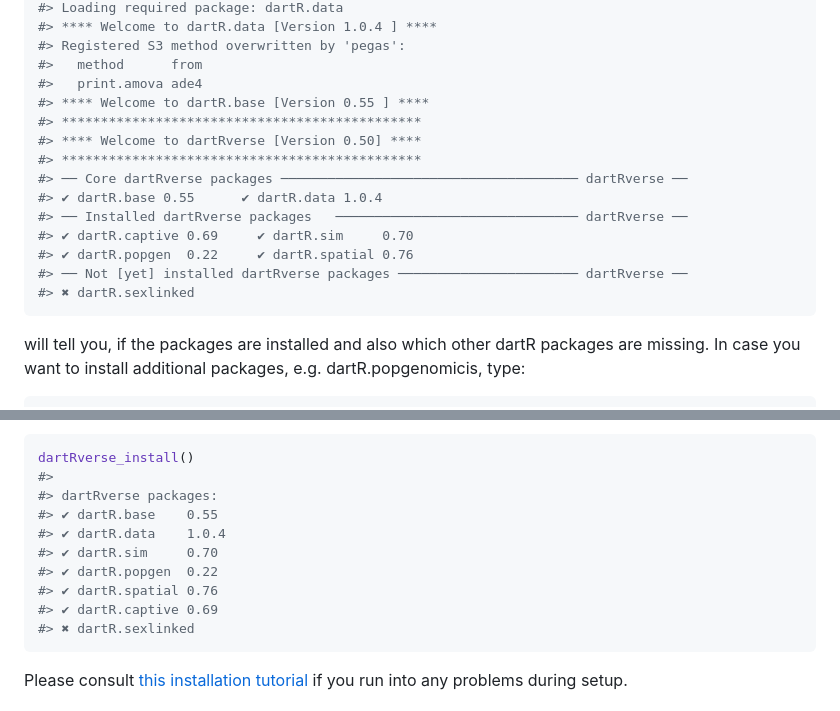
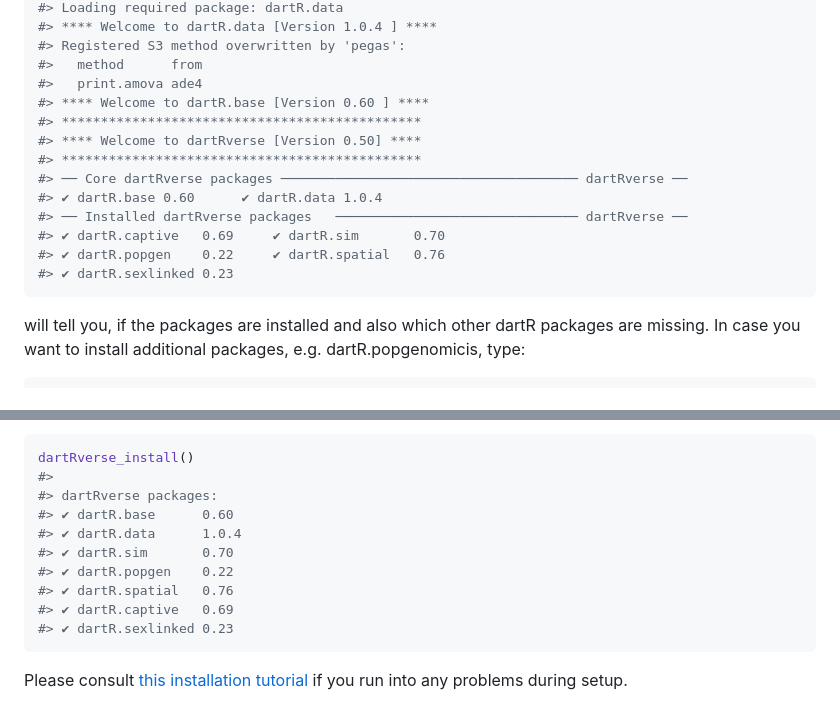
Before and after one commit to green-striped-gecko/dartRverse, a Markdown page: README.md, 2 parts joined by grey strips. Drawn GitHub-style.

````diff
--- a/README.md
+++ b/README.md
@@ -86,17 +86,16 @@ library(dartRverse)
 #> Registered S3 method overwritten by 'pegas':
 #>   method      from
 #>   print.amova ade4
-#> **** Welcome to dartR.base [Version 0.55 ] ****
+#> **** Welcome to dartR.base [Version 0.60 ] ****
 #> **********************************************
 #> **** Welcome to dartRverse [Version 0.50] ****
 #> **********************************************
 #> ── Core dartRverse packages ────────────────────────────────────── dartRverse ──
-#> ✔ dartR.base 0.55      ✔ dartR.data 1.0.4
+#> ✔ dartR.base 0.60      ✔ dartR.data 1.0.4
 #> ── Installed dartRverse packages   ─────────────────────────────── dartRverse ──
-#> ✔ dartR.captive 0.69     ✔ dartR.sim     0.70
-#> ✔ dartR.popgen  0.22     ✔ dartR.spatial 0.76
-#> ── Not [yet] installed dartRverse packages ─────────────────────── dartRverse ──
-#> ✖ dartR.sexlinked
+#> ✔ dartR.captive   0.69     ✔ dartR.sim       0.70
+#> ✔ dartR.popgen    0.22     ✔ dartR.spatial   0.76
+#> ✔ dartR.sexlinked 0.23
 ```
 
 will tell you, if the packages are installed and also which other dartR
@@ -125,13 +124,13 @@ simply type:
 dartRverse_install()
 #>
 #> dartRverse packages:
-#> ✔ dartR.base    0.55
-#> ✔ dartR.data    1.0.4
-#> ✔ dartR.sim     0.70
-#> ✔ dartR.popgen  0.22
-#> ✔ dartR.spatial 0.76
-#> ✔ dartR.captive 0.69
-#> ✖ dartR.sexlinked
+#> ✔ dartR.base      0.60
+#> ✔ dartR.data      1.0.4
+#> ✔ dartR.sim       0.70
+#> ✔ dartR.popgen    0.22
+#> ✔ dartR.spatial   0.76
+#> ✔ dartR.captive   0.69
+#> ✔ dartR.sexlinked 0.23
 ```
 
 Please consult [this installation
````
